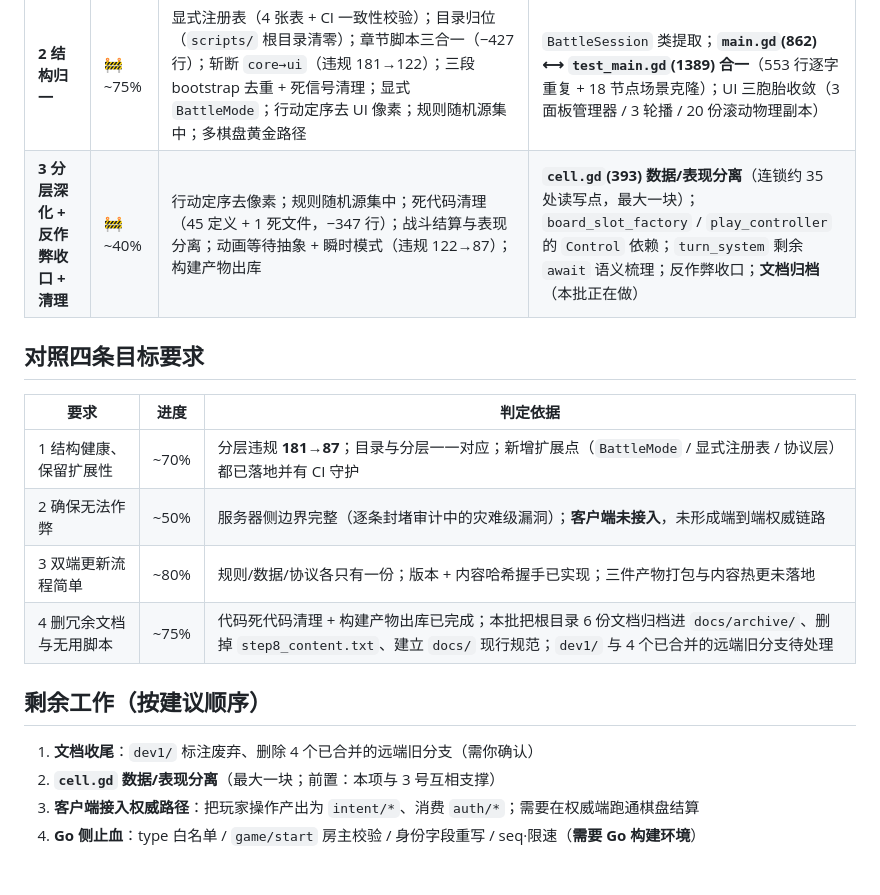
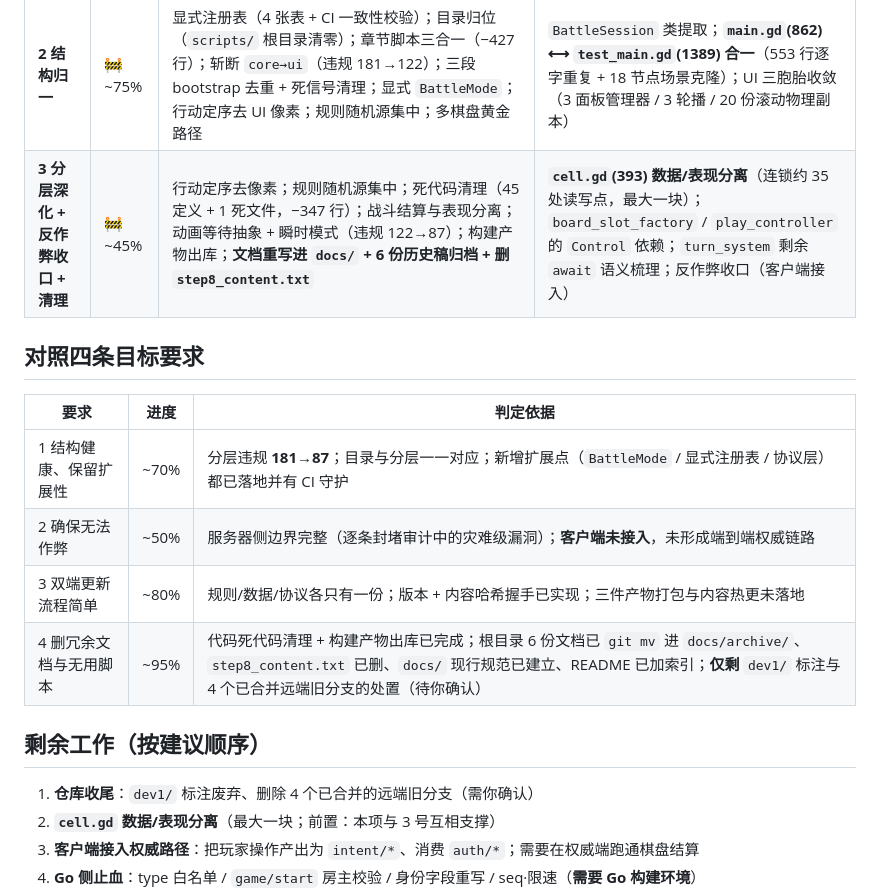
Before and after one commit to 0verDay/nsoc, a Markdown page: docs/ROADMAP.md, the part around the change. GitHub-like rendering; blank space fills up the shorter version.

Commit message:
docs: ROADMAP 状态回填（阶段3 -> 45%，要求4 -> 95%）

```diff
--- a/docs/ROADMAP.md
+++ b/docs/ROADMAP.md
@@ -15,7 +15,7 @@
 | **0 准备与安全网** | ✅ 100% | CI 三件套（分层棘轮 / 内容与注册表一致性 / 解析）；状态哈希 `StateHash`；两条黄金路径；6 套 headless 测试；`.gitignore` 补全 | — |
 | **1 反作弊止血 + 权威骨架** | 🚧 ~50% | `NetProtocol`（v2 协议、服务器专属消息定义）；`BattleAuthority`（四道校验 + 私有视图 + 权威事件）；`BattleServerSession`（握手 / 伪造消息丢弃 + 审计 / 按玩家路由）；78 条断言 | **Go 侧止血**（`server/*.go` 仍是纯转发：type 白名单、`game/start` 房主校验、身份字段重写、seq·限速）；**客户端接入权威路径** |
 | **2 结构归一** | 🚧 ~75% | 显式注册表（4 张表 + CI 一致性校验）；目录归位（`scripts/` 根目录清零）；章节脚本三合一（−427 行）；斩断 `core→ui`（违规 181→122）；三段 bootstrap 去重 + 死信号清理；显式 `BattleMode`；行动定序去 UI 像素；规则随机源集中；多棋盘黄金路径 | `BattleSession` 类提取；**`main.gd`(862) ⟷ `test_main.gd`(1389) 合一**（553 行逐字重复 + 18 节点场景克隆）；UI 三胞胎收敛（3 面板管理器 / 3 轮播 / 20 份滚动物理副本） |
-| **3 分层深化 + 反作弊收口 + 清理** | 🚧 ~40% | 行动定序去像素；规则随机源集中；死代码清理（45 定义 + 1 死文件，−347 行）；战斗结算与表现分离；动画等待抽象 + 瞬时模式（违规 122→87）；构建产物出库 | **`cell.gd`(393) 数据/表现分离**（连锁约 35 处读写点，最大一块）；`board_slot_factory` / `play_controller` 的 `Control` 依赖；`turn_system` 剩余 `await` 语义梳理；反作弊收口；**文档归档**（本批正在做） |
+| **3 分层深化 + 反作弊收口 + 清理** | 🚧 ~45% | 行动定序去像素；规则随机源集中；死代码清理（45 定义 + 1 死文件，−347 行）；战斗结算与表现分离；动画等待抽象 + 瞬时模式（违规 122→87）；构建产物出库；**文档重写进 `docs/` + 6 份历史稿归档 + 删 `step8_content.txt`** | **`cell.gd`(393) 数据/表现分离**（连锁约 35 处读写点，最大一块）；`board_slot_factory` / `play_controller` 的 `Control` 依赖；`turn_system` 剩余 `await` 语义梳理；反作弊收口（客户端接入） |
 
 ## 对照四条目标要求
 
@@ -24,11 +24,11 @@
 | 1 结构健康、保留扩展性 | ~70% | 分层违规 **181→87**；目录与分层一一对应；新增扩展点（`BattleMode` / 显式注册表 / 协议层）都已落地并有 CI 守护 |
 | 2 确保无法作弊 | ~50% | 服务器侧边界完整（逐条封堵审计中的灾难级漏洞）；**客户端未接入**，未形成端到端权威链路 |
 | 3 双端更新流程简单 | ~80% | 规则/数据/协议各只有一份；版本 + 内容哈希握手已实现；三件产物打包与内容热更未落地 |
-| 4 删冗余文档与无用脚本 | ~75% | 代码死代码清理 + 构建产物出库已完成；本批把根目录 6 份文档归档进 `docs/archive/`、删掉 `step8_content.txt`、建立 `docs/` 现行规范；`dev1/` 与 4 个已合并的远端旧分支待处理 |
+| 4 删冗余文档与无用脚本 | ~95% | 代码死代码清理 + 构建产物出库已完成；根目录 6 份文档已 `git mv` 进 `docs/archive/`、`step8_content.txt` 已删、`docs/` 现行规范已建立、README 已加索引；**仅剩** `dev1/` 标注与 4 个已合并远端旧分支的处置（待你确认） |
 
 ## 剩余工作（按建议顺序）
 
-1. **文档收尾**：`dev1/` 标注废弃、删除 4 个已合并的远端旧分支（需你确认）
+1. **仓库收尾**：`dev1/` 标注废弃、删除 4 个已合并的远端旧分支（需你确认）
 2. **`cell.gd` 数据/表现分离**（最大一块；前置：本项与 3 号互相支撑）
 3. **客户端接入权威路径**：把玩家操作产出为 `intent/*`、消费 `auth/*`；需要在权威端跑通棋盘结算
 4. **Go 侧止血**：type 白名单 / `game/start` 房主校验 / 身份字段重写 / seq·限速（**需要 Go 构建环境**）
```
